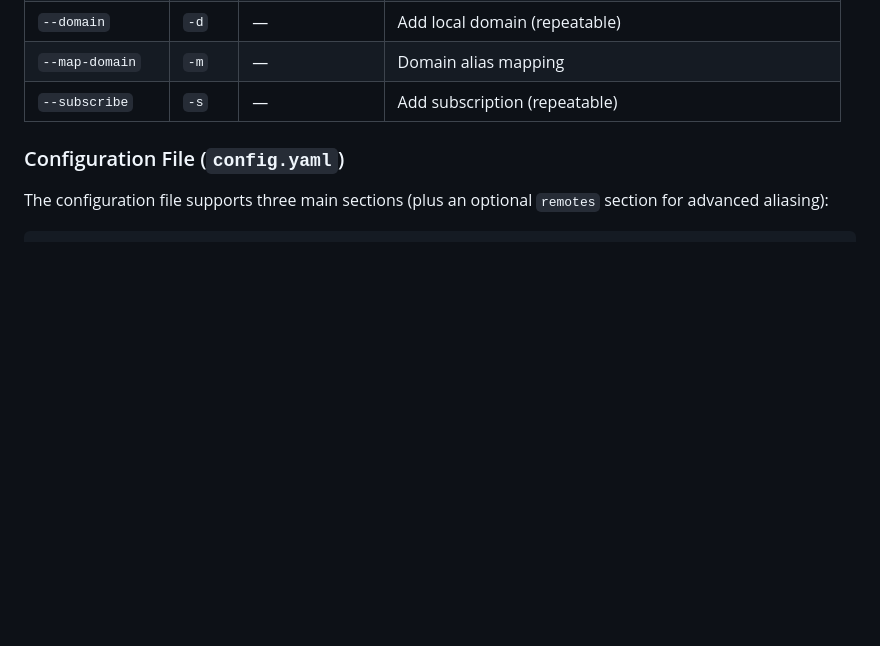
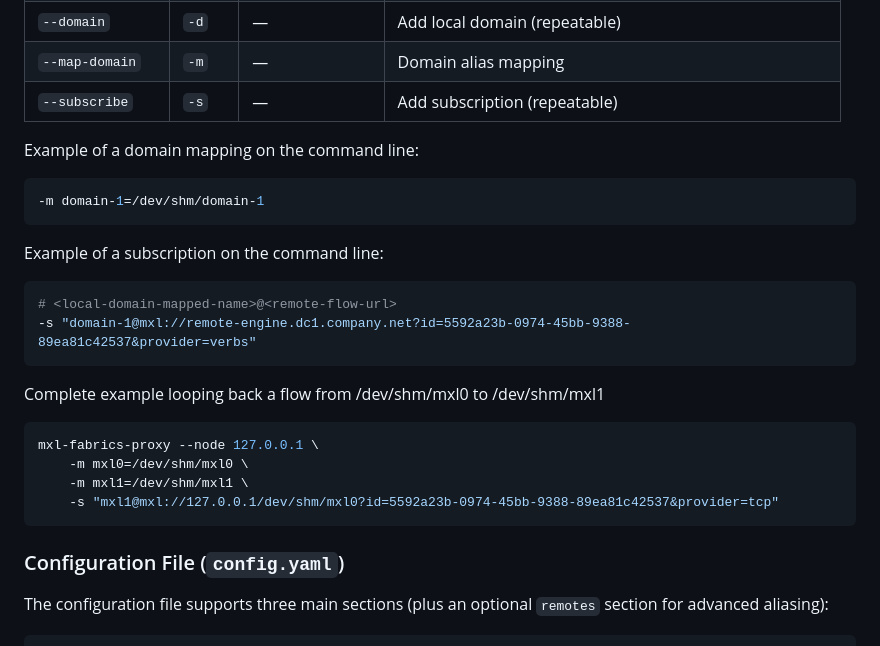
Before and after one commit to jonasohland/mxl-fabrics-proxy, a Markdown page: README.md, the part around the change. Rendered like a GitHub page; blank space fills up the shorter version.

Commit message:
add command line config example to readme

````diff
--- a/README.md
+++ b/README.md
@@ -81,6 +81,25 @@ mxl-fabrics-proxy [flags]
 | `--domain`              | `-d`  | —                    | Add local domain (repeatable) |
 | `--map-domain`          | `-m`  | —                    | Domain alias mapping |
 | `--subscribe`           | `-s`  | —                    | Add subscription (repeatable) |
+
+Example of a domain mapping on the command line:
+```sh
+-m domain-1=/dev/shm/domain-1
+```
+
+Example of a subscription on the command line:
+```sh
+# <local-domain-mapped-name>@<remote-flow-url>
+-s "domain-1@mxl://remote-engine.dc1.company.net?id=5592a23b-0974-45bb-9388-89ea81c42537&provider=verbs"
+```
+
+Complete example looping back a flow from /dev/shm/mxl0 to /dev/shm/mxl1
+```sh
+mxl-fabrics-proxy --node 127.0.0.1 \
+    -m mxl0=/dev/shm/mxl0 \
+    -m mxl1=/dev/shm/mxl1 \
+    -s "mxl1@mxl://127.0.0.1/dev/shm/mxl0?id=5592a23b-0974-45bb-9388-89ea81c42537&provider=tcp"
+```
 
 ### Configuration File (`config.yaml`)
 
````
